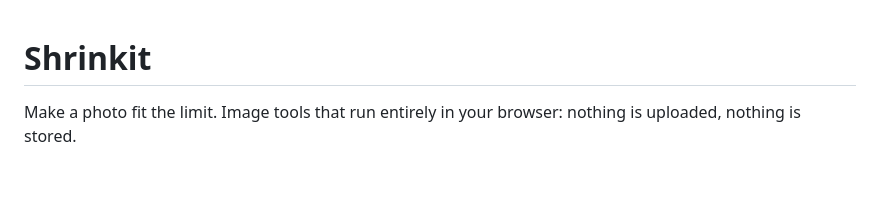
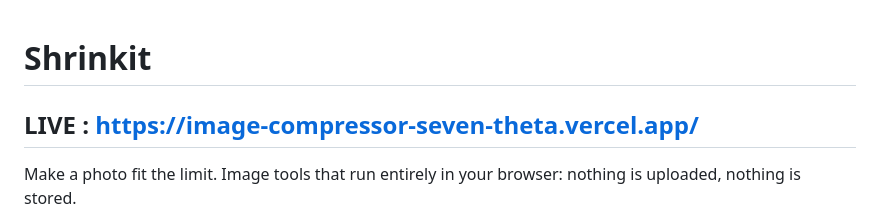
Before and after one commit to himanshuchauhan08072004-star/image-compressor, a Markdown page: README.md, the part around one of its changes. Drawn GitHub-style; blank space fills up the shorter version.

Commit message:
add live link

```diff
--- a/README.md
+++ b/README.md
@@ -1,4 +1,6 @@
 # Shrinkit
+
+## LIVE : https://image-compressor-seven-theta.vercel.app/
 
 Make a photo fit the limit. Image tools that run entirely in your browser: nothing is uploaded, nothing is stored.
 
```
Also changed, not shown: other parts of README.md (+1 -1 lines).
